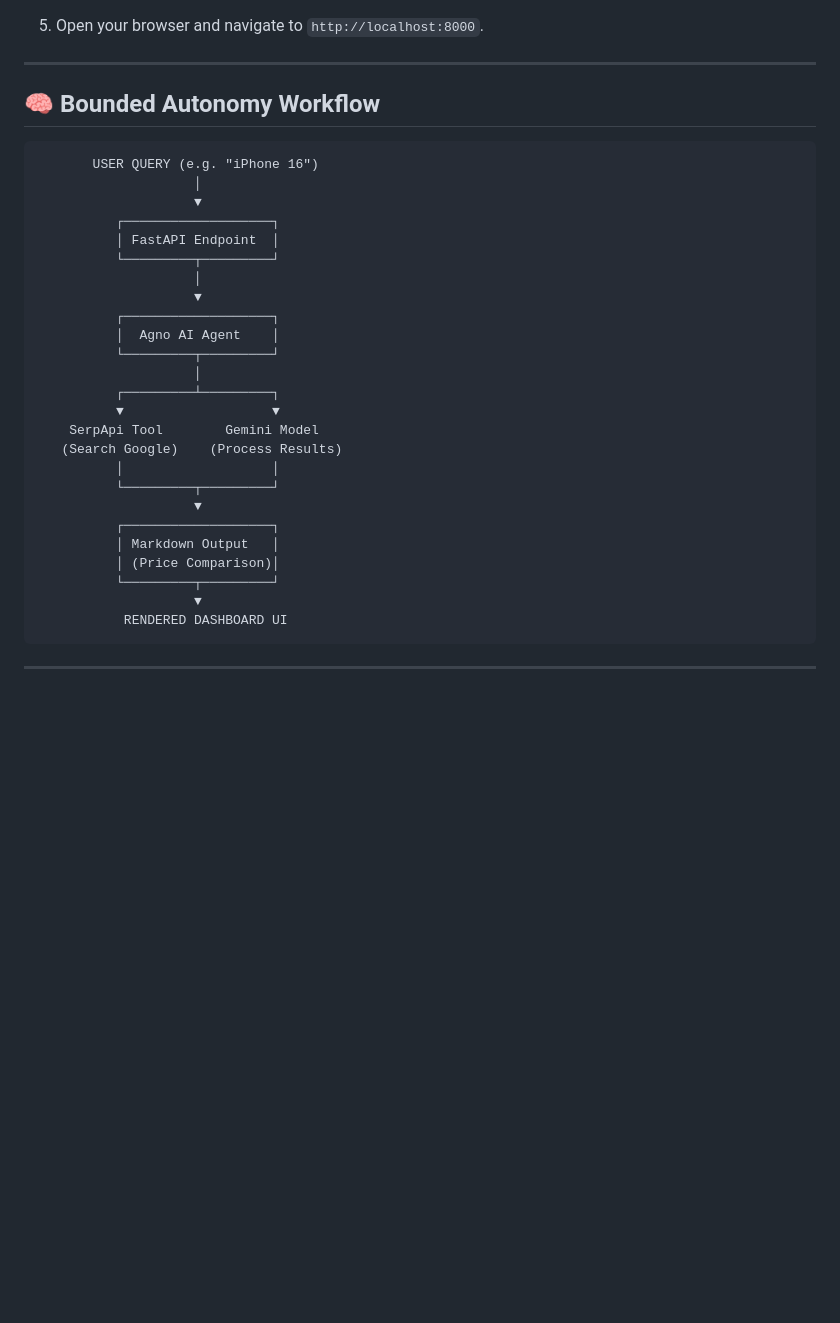
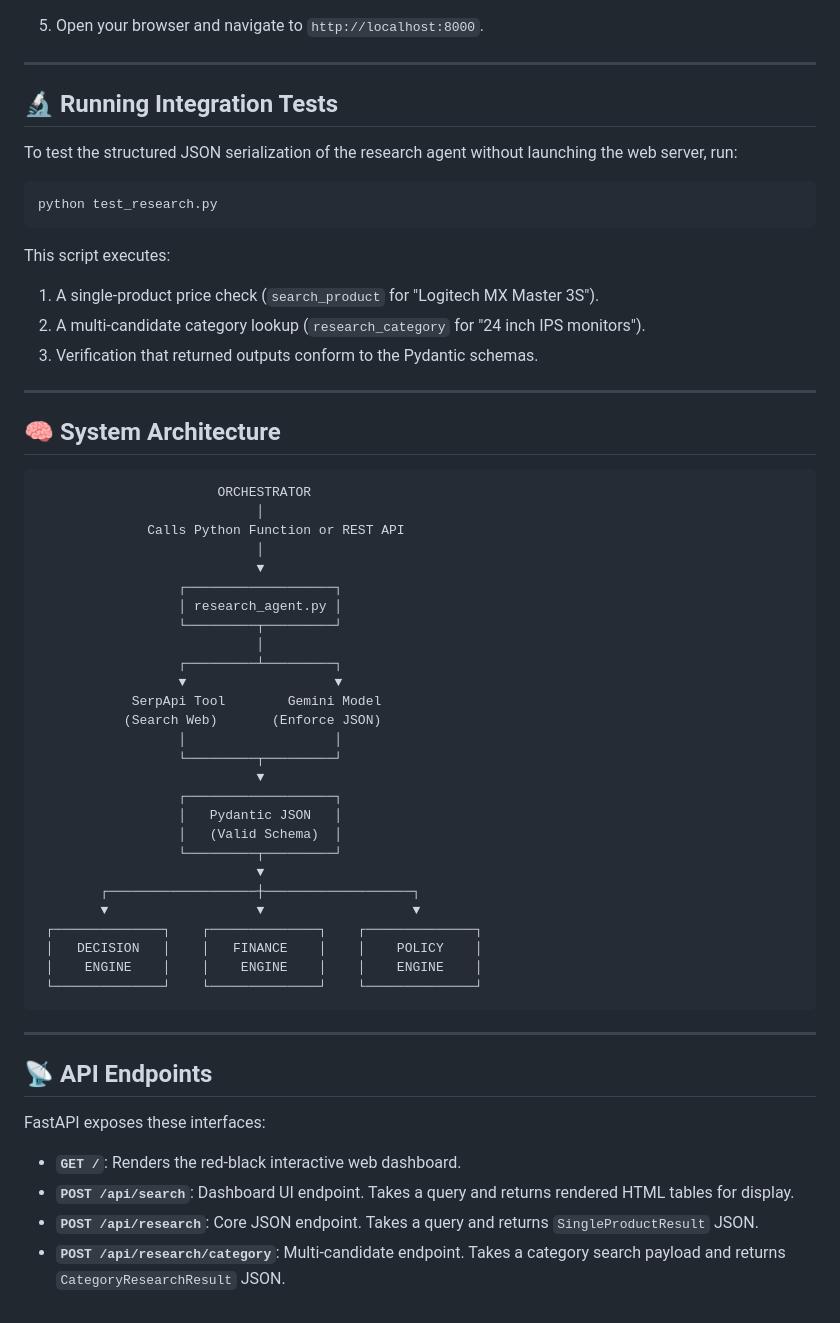
Before and after one commit to AryanSharma110407/AI-Product-Search, a Markdown page: README.md, the part around one of its changes. Rendered like a GitHub page; blank space fills up the shorter version.

````diff
--- a/README.md
+++ b/README.md
@@ -46,34 +49,57 @@ The project demonstrates the core research phase of a bounded-autonomy procureme
 
 ---
 
-## 🧠 Bounded Autonomy Workflow
+## 🔬 Running Integration Tests
+
+To test the structured JSON serialization of the research agent without launching the web server, run:
+```bash
+python test_research.py
+```
+This script executes:
+1. A single-product price check (`search_product` for "Logitech MX Master 3S").
+2. A multi-candidate category lookup (`research_category` for "24 inch IPS monitors").
+3. Verification that returned outputs conform to the Pydantic schemas.
+
+---
+
+## 🧠 System Architecture
 
 ```
-       USER QUERY (e.g. "iPhone 16")
-                    │
-                    ▼
-          ┌───────────────────┐
-          │ FastAPI Endpoint  │
-          └─────────┬─────────┘
-                    │
-                    ▼
-          ┌───────────────────┐
-          │  Agno AI Agent    │
-          └─────────┬─────────┘
-                    │
-          ┌─────────┴─────────┐
-          ▼                   ▼
-    SerpApi Tool        Gemini Model
-   (Search Google)    (Process Results)
-          │                   │
-          └─────────┬─────────┘
-                    ▼
-          ┌───────────────────┐
-          │ Markdown Output   │
-          │ (Price Comparison)│
-          └─────────┬─────────┘
-                    ▼
-           RENDERED DASHBOARD UI
+                       ORCHESTRATOR
+                            │
+              Calls Python Function or REST API
+                            │
+                            ▼
+                  ┌───────────────────┐
+                  │ research_agent.py │
+                  └─────────┬─────────┘
+                            │
+                  ┌─────────┴─────────┐
+                  ▼                   ▼
+            SerpApi Tool        Gemini Model
+           (Search Web)       (Enforce JSON)
+                  │                   │
+                  └─────────┬─────────┘
+                            ▼
+                  ┌───────────────────┐
+                  │   Pydantic JSON   │
+                  │   (Valid Schema)  │
+                  └─────────┬─────────┘
+                            ▼
+        ┌───────────────────┼───────────────────┐
+        ▼                   ▼                   ▼
+ ┌──────────────┐    ┌──────────────┐    ┌──────────────┐
+ │   DECISION   │    │   FINANCE    │    │    POLICY    │
+ │    ENGINE    │    │    ENGINE    │    │    ENGINE    │
+ └──────────────┘    └──────────────┘    └──────────────┘
 ```
 
 ---
+
+## 📡 API Endpoints
+
+FastAPI exposes these interfaces:
+- **`GET /`**: Renders the red-black interactive web dashboard.
+- **`POST /api/search`**: Dashboard UI endpoint. Takes a query and returns rendered HTML tables for display.
+- **`POST /api/research`**: Core JSON endpoint. Takes a query and returns `SingleProductResult` JSON.
+- **`POST /api/research/category`**: Multi-candidate endpoint. Takes a category search payload and returns `CategoryResearchResult` JSON.
````
Also changed, not shown: other parts of README.md (+12 -9 lines).
